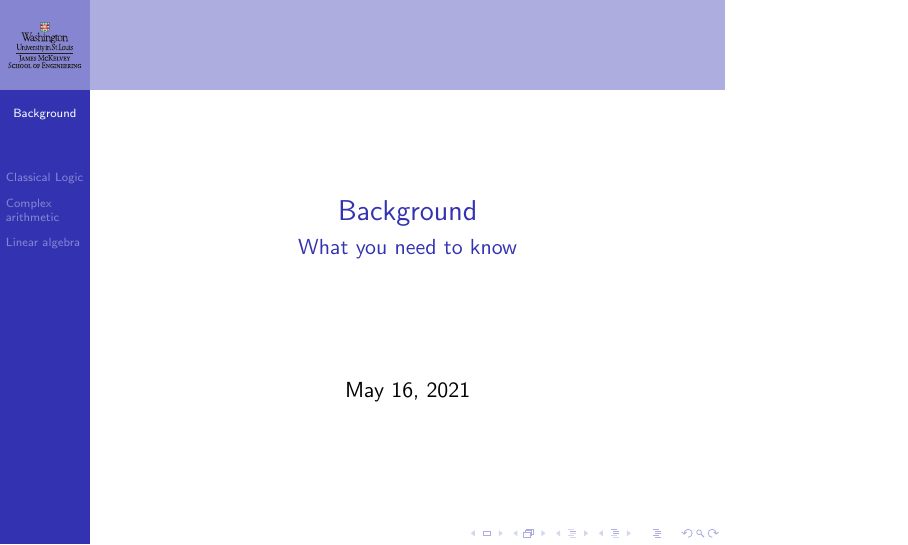
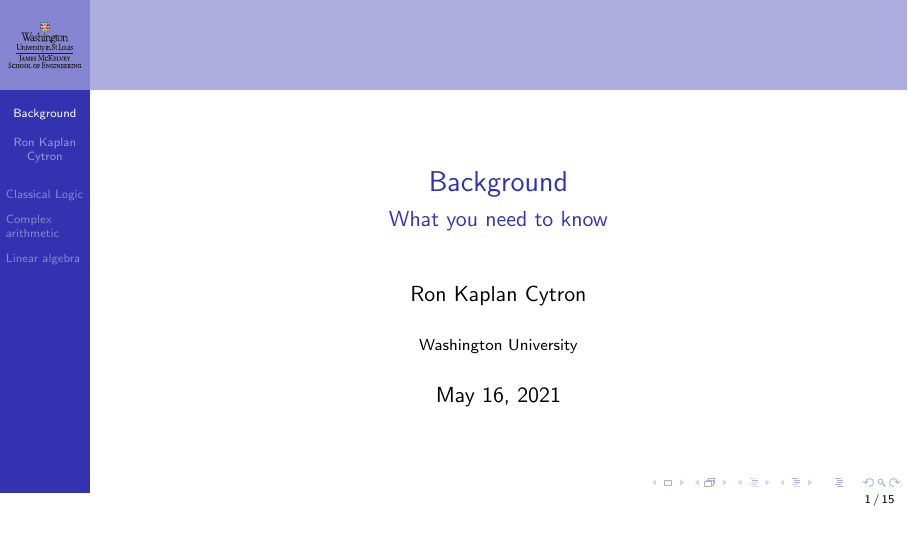
Before and after one commit to ProfRonCytron/ZeboCopy, LaTeX slides (single.tex): page 1 of 32. Compiled offline with pdfLaTeX.

Commit message:
move to widescreen

```diff
--- a/single.tex
+++ b/single.tex
@@ -1,4 +1,4 @@
-\documentclass[t,13pt,usenames,dvipsnames]{beamer}
+\documentclass[aspectratio=169,t,13pt,usenames,dvipsnames]{beamer}
 \usetheme[lily]{PaloAlto}
 \usecolortheme{dolphin}
 \usepackage{tikz}
@@ -54,15 +54,18 @@
   \ensuremath{\overline{\raisebox{0pt}[1.2\height]{#1}}}%
 }
 
-\long\def\TwoColumns#1#2{%
+\long\def\TwoUnequalColumns#1#2#3#4{%
 \begin{columns}
-\begin{column}{0.5\textwidth}
-#1
+\begin{column}{#1}
+#3
 \end{column}
-\begin{column}{0.5\textwidth}
-#2
+\begin{column}{#2}
+#4
 \end{column}
 \end{columns}
+}
+\long\def\TwoColumns#1#2{%
+\TwoUnequalColumns{0.5\textwidth}{0.5\textwidth}{#1}{#2}%
 }
 \long\def\Remark#1{%
 \begin{block}{Remark}
@@ -84,6 +87,10 @@
 }
 \def\Exp#1{\ensuremath{e^{#1}}}
 \def\Polar#1#2{\ensuremath{#1\hbox to 0.1pt{\hss}\Exp{i\relax#2}}}
+
+\author{Ron Kaplan Cytron}
+\institute{Washington University}
+\setbeamertemplate{footline}[frame number]
 \begin{document}
 \include{1}
 \end{document}
```
Also changed, not shown: 0.tex (+11 -15 lines).
